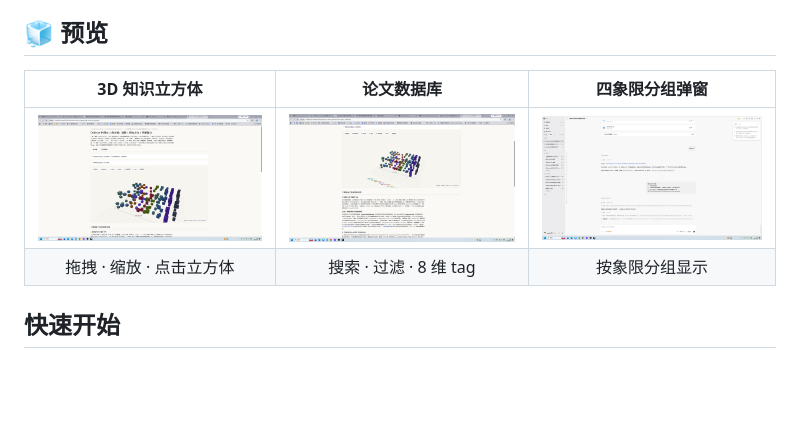
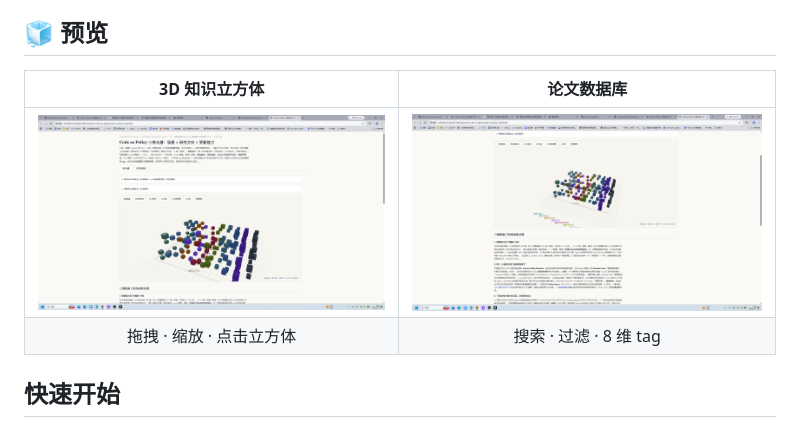
Before and after one commit to ExuberantWitness/awesome-code-as-agent, a Markdown page: README_CN.md, the part around the change. GitHub-like rendering; blank space fills up the shorter version.

Commit message:
Remove third screenshot column entirely, keep only cube and database views

```diff
--- a/README_CN.md
+++ b/README_CN.md
@@ -8,10 +8,10 @@
 
 ## 🧊 预览
 
-| 3D 知识立方体 | 论文数据库 | 四象限分组弹窗 |
-|:-:|:-:|:-:|
-| ![3D 立方体](screenshots/cube-overview.png) | ![数据库](screenshots/database-view.png) | ![弹窗](screenshots/modal-quadrant-groups.png) |
-| 拖拽 · 缩放 · 点击立方体 | 搜索 · 过滤 · 8 维 tag | 按象限分组显示 |
+| 3D 知识立方体 | 论文数据库 |
+|:-:|:-:|
+| ![3D 立方体](screenshots/cube-overview.png) | ![数据库](screenshots/database-view.png) |
+| 拖拽 · 缩放 · 点击立方体 | 搜索 · 过滤 · 8 维 tag |
 
 ## 快速开始
 
```
Also changed, not shown: README.md (+4 -4 lines).
